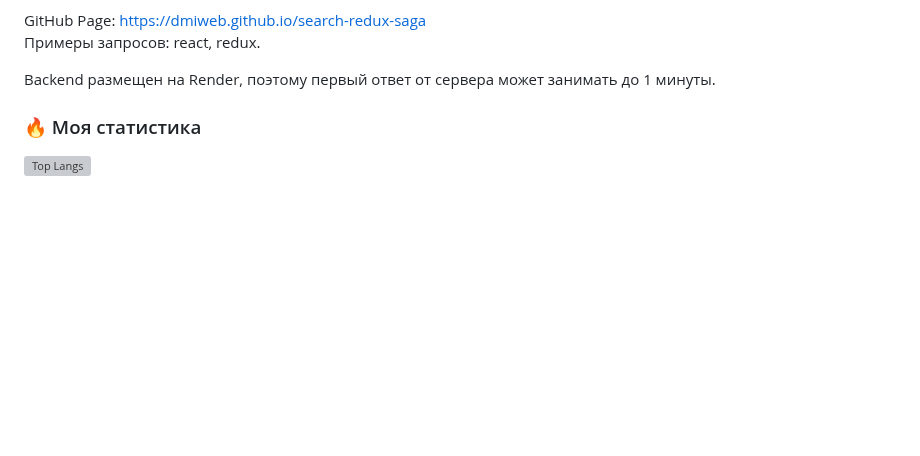
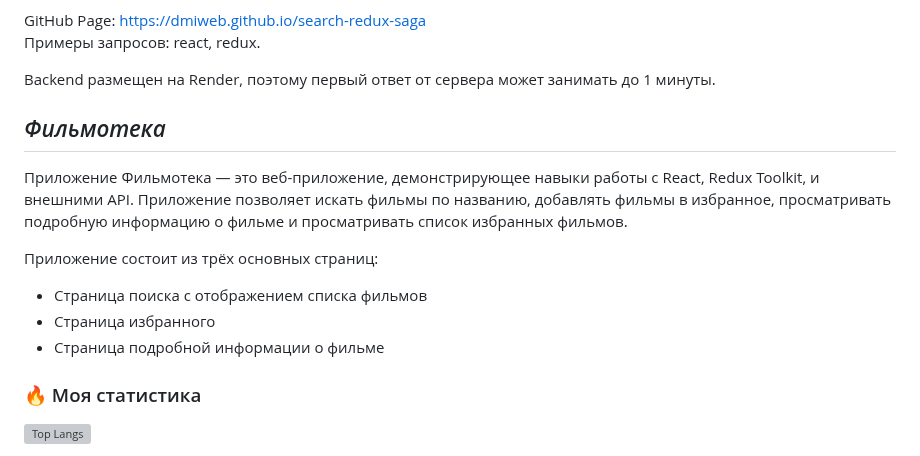
Before and after one commit to dmiweb/dmiweb, a Markdown page: README.md, the part around the change. Rendered like a GitHub page; blank space fills up the shorter version; grey boxes are pictures that could not be loaded.

```diff
--- a/README.md
+++ b/README.md
@@ -55,6 +55,15 @@ GitHub Page: https://dmiweb.github.io/search-redux-saga
 
 Backend размещен на Render, поэтому первый ответ от сервера может занимать до 1 минуты.
 
+## _Фильмотека_
+
+Приложение Фильмотека — это веб-приложение, демонстрирующее навыки работы с React, Redux Toolkit, и внешними API. Приложение позволяет искать фильмы по названию, добавлять фильмы в избранное, просматривать подробную информацию о фильме и просматривать список избранных фильмов.
+
+Приложение состоит из трёх основных страниц:
+* Страница поиска с отображением списка фильмов
+* Страница избранного
+* Страница подробной информации о фильме
+
 
 ### :fire: Моя статистика
  [![Top Langs](https://github-readme-stats.vercel.app/api/top-langs/?username=dmiweb&theme=dark)](https://github.com/anuraghazra/github-readme-stats)
```
